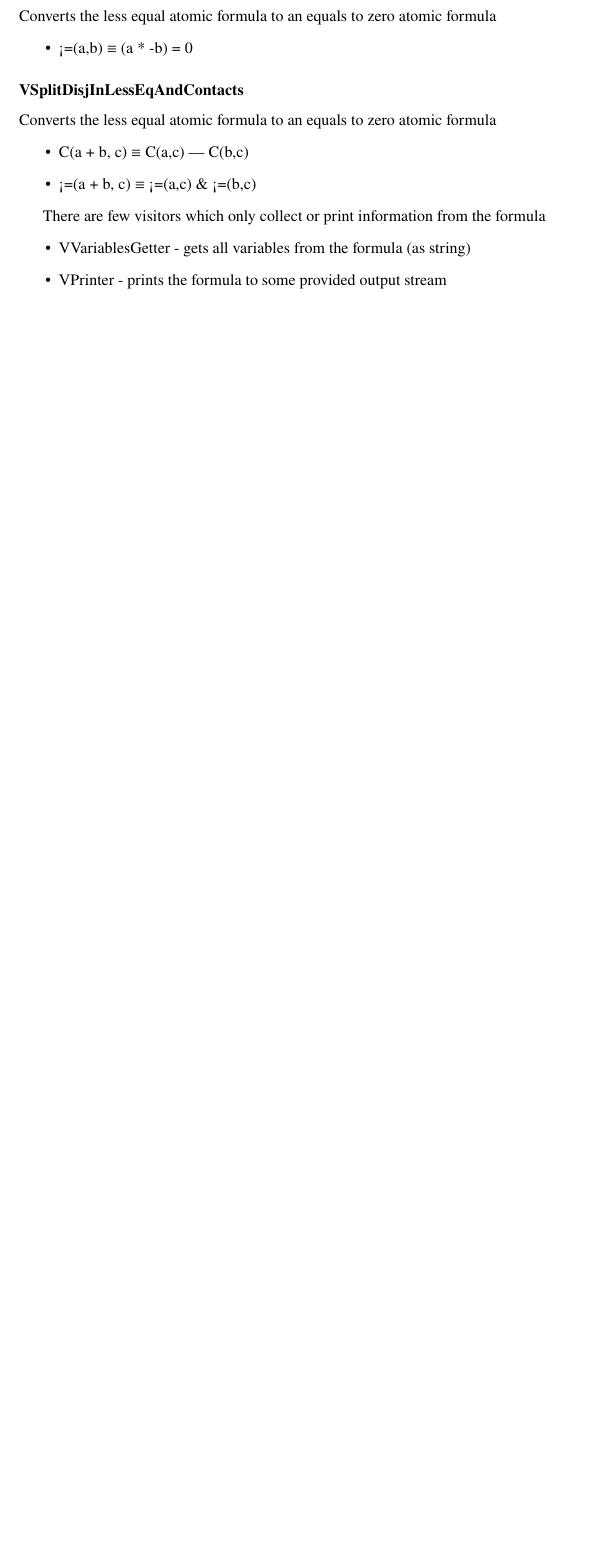
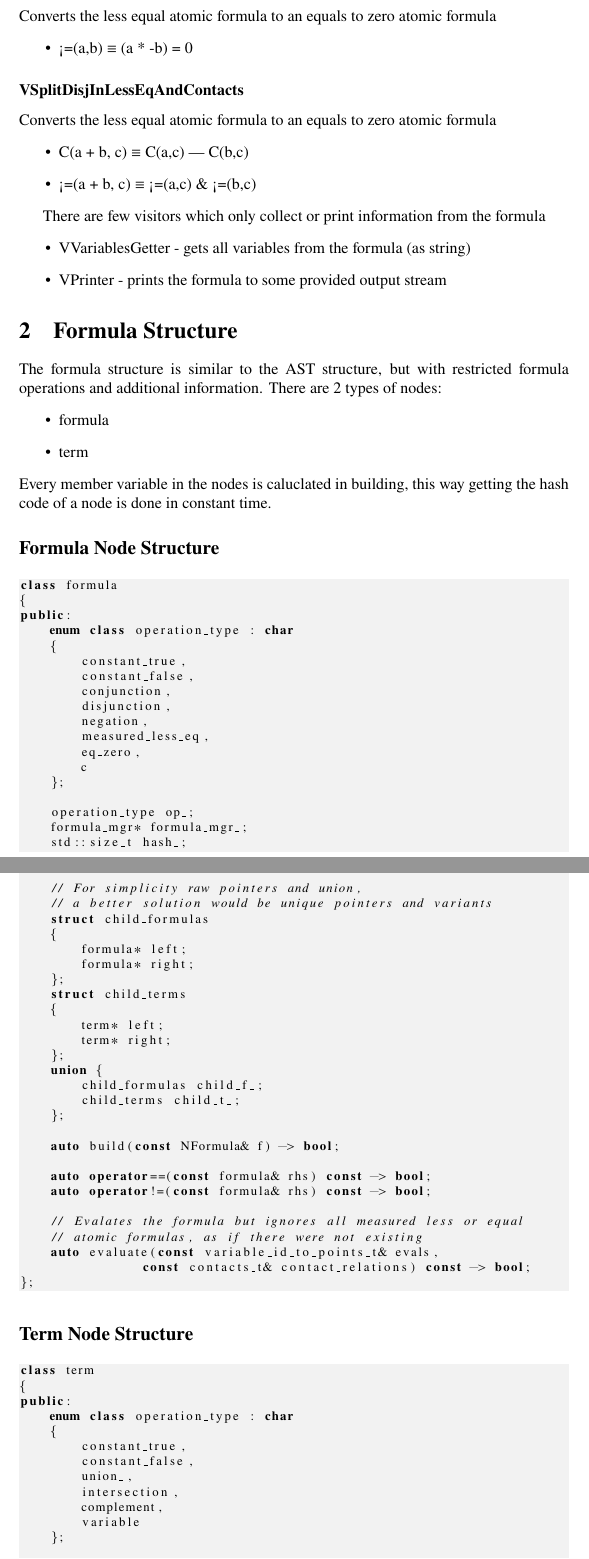
Before and after one commit to Anton94/modal_logic_formula_prover, a LaTeX document (documentation/official_documentation.tex): part of page 11 of 21 before the commit and two parts of pages 11 and 12 of 23 after it, the two joined at a grey line, cut so that both start at the same text, the shorter picture padded with empty space. Compiled offline with pdfLaTeX.

Commit message:
intro of formula structure

```diff
--- a/documentation/official_documentation.tex
+++ b/documentation/official_documentation.tex
@@ -432,3 +432,80 @@ public:
 						\item VPrinter - prints the formula to some provided output stream
 					\end{itemize}
 
+	\section{Formula Structure}
+		The formula structure is similar to the AST structure, but with restricted formula operations and additional information.
+		% intro that the formula is built recursively
+		There are 2 types of nodes:
+			\begin{itemize}
+				\item formula
+				\item term
+			\end{itemize}
+		Every member variable in the nodes is caluclated in building,
+		this way getting the hash code of a node is done in constant time.
+
+		\subsection*{Formula Node Structure}
+		\begin{lstlisting}
+class formula
+{
+public:
+    enum class operation_type : char
+    {
+        constant_true,
+        constant_false,
+        conjunction,
+        disjunction,
+        negation,
+        measured_less_eq,
+        eq_zero,
+        c
+    };
+
+    operation_type op_;
+    formula_mgr* formula_mgr_;
+    std::size_t hash_;
+
+    // For simplicity raw pointers and union,
+    // a better solution would be unique pointers and variants
+    struct child_formulas
+    {
+        formula* left;
+        formula* right;
+    };
+    struct child_terms
+    {
+        term* left;
+        term* right;
+    };
+    union {
+        child_formulas child_f_;
+        child_terms child_t_;
+    };
+
+    auto build(const NFormula& f) -> bool;
+
+    auto operator==(const formula& rhs) const -> bool;
+    auto operator!=(const formula& rhs) const -> bool;
+
+    // Evalates the formula but ignores all measured less or equal
+    // atomic formulas, as if there were not existing
+    auto evaluate(const variable_id_to_points_t& evals,
+		const contacts_t& contact_relations) const -> bool;
+};
+		\end{lstlisting}
+
+		\subsection*{Term Node Structure}
+		\begin{lstlisting}
+class term
+{
+public:
+    enum class operation_type : char
+    {
+        constant_true,
+        constant_false,
+        union_,
+        intersection,
+        complement,
+        variable
+    };
+
+    operation_type op_;
```
Also changed, not shown: documentation/official_documentation.pdf, documentation/official_documentation.tex (39 more changed lines), 1 other file.
